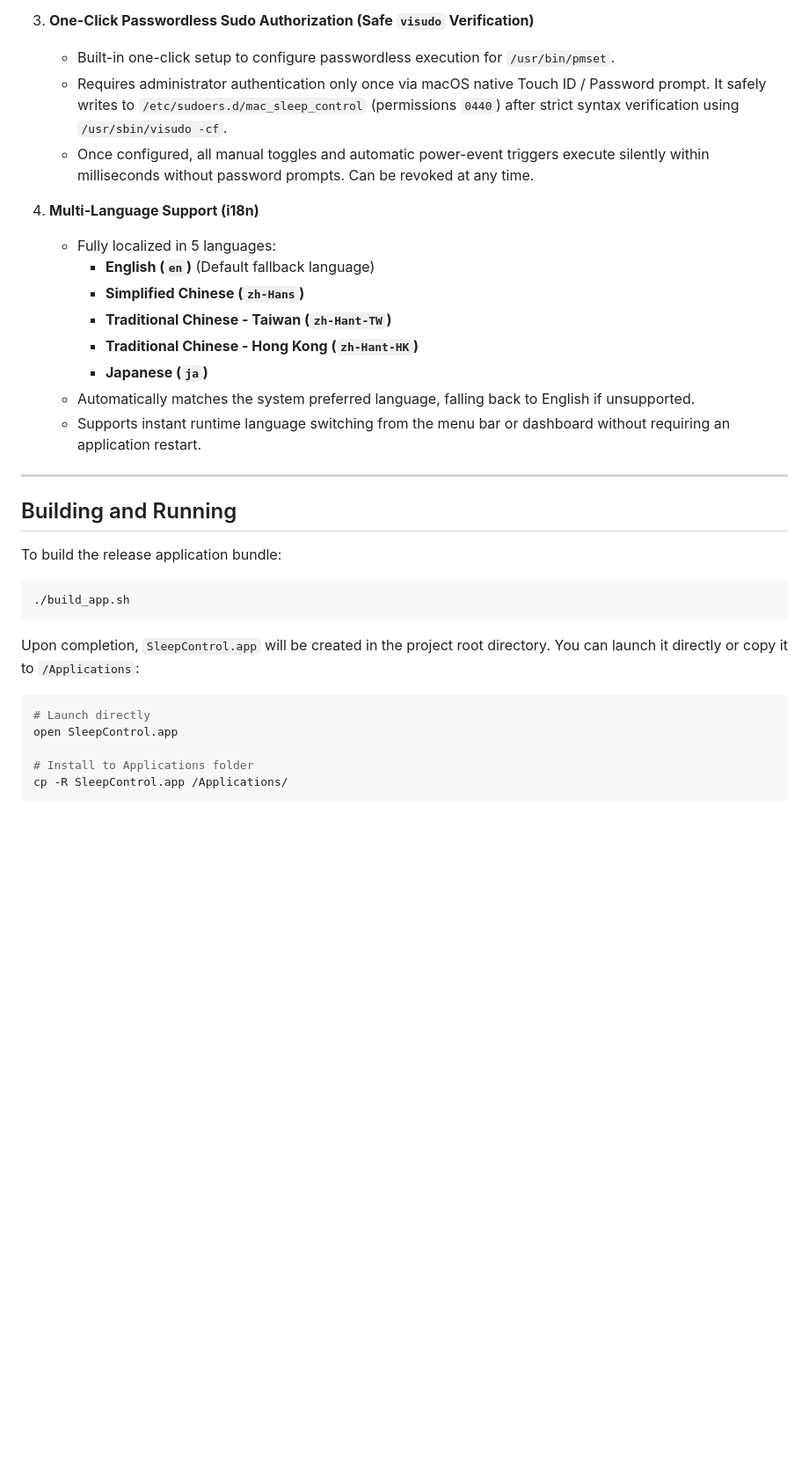
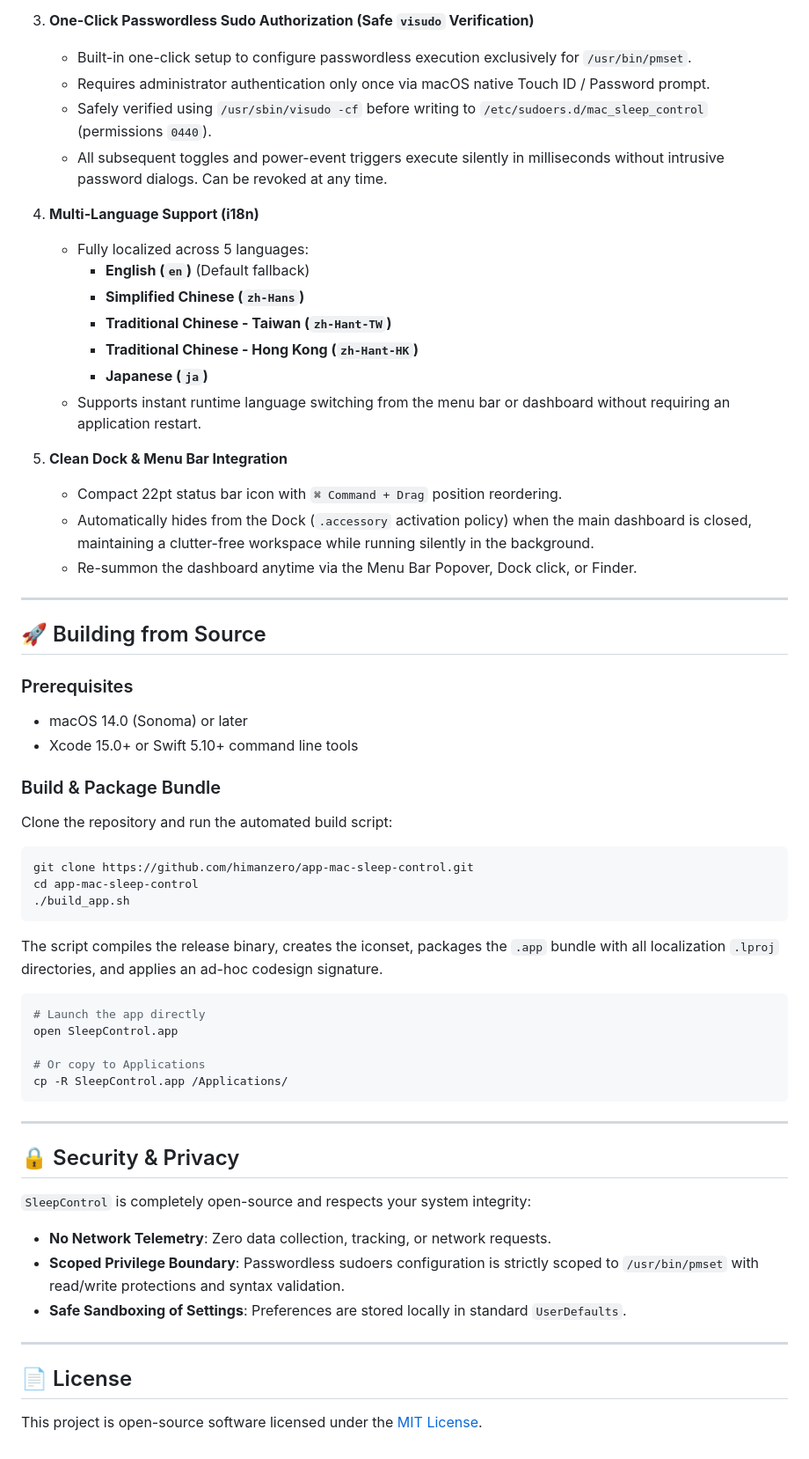
Before and after one commit to himanzero/macos-sleep-control, a Markdown page: README.md, the part around one of its changes. Shown at 88% size. GitHub-like rendering; blank space fills up the shorter version.

````diff
--- a/README.md
+++ b/README.md
@@ -19,35 +40,62 @@
 
 3. **One-Click Passwordless Sudo Authorization (Safe `visudo` Verification)**
-   - Built-in one-click setup to configure passwordless execution for `/usr/bin/pmset`.
-   - Requires administrator authentication only once via macOS native Touch ID / Password prompt. It safely writes to `/etc/sudoers.d/mac_sleep_control` (permissions `0440`) after strict syntax verification using `/usr/sbin/visudo -cf`.
-   - Once configured, all manual toggles and automatic power-event triggers execute silently within milliseconds without password prompts. Can be revoked at any time.
+   - Built-in one-click setup to configure passwordless execution exclusively for `/usr/bin/pmset`.
+   - Requires administrator authentication only once via macOS native Touch ID / Password prompt.
+   - Safely verified using `/usr/sbin/visudo -cf` before writing to `/etc/sudoers.d/mac_sleep_control` (permissions `0440`).
+   - All subsequent toggles and power-event triggers execute silently in milliseconds without intrusive password dialogs. Can be revoked at any time.
 
 4. **Multi-Language Support (i18n)**
-   - Fully localized in 5 languages:
-     - **English (`en`)** (Default fallback language)
+   - Fully localized across 5 languages:
+     - **English (`en`)** (Default fallback)
      - **Simplified Chinese (`zh-Hans`)**
      - **Traditional Chinese - Taiwan (`zh-Hant-TW`)**
      - **Traditional Chinese - Hong Kong (`zh-Hant-HK`)**
      - **Japanese (`ja`)**
-   - Automatically matches the system preferred language, falling back to English if unsupported.
    - Supports instant runtime language switching from the menu bar or dashboard without requiring an application restart.
+
+5. **Clean Dock & Menu Bar Integration**
+   - Compact 22pt status bar icon with `⌘ Command + Drag` position reordering.
+   - Automatically hides from the Dock (`.accessory` activation policy) when the main dashboard is closed, maintaining a clutter-free workspace while running silently in the background.
+   - Re-summon the dashboard anytime via the Menu Bar Popover, Dock click, or Finder.
 
 ---
 
-## Building and Running
+## 🚀 Building from Source
 
-To build the release application bundle:
+### Prerequisites
+- macOS 14.0 (Sonoma) or later
+- Xcode 15.0+ or Swift 5.10+ command line tools
+
+### Build & Package Bundle
+Clone the repository and run the automated build script:
 
 ```zsh
+git clone https://github.com/himanzero/app-mac-sleep-control.git
+cd app-mac-sleep-control
 ./build_app.sh
 ```
 
-Upon completion, `SleepControl.app` will be created in the project root directory. You can launch it directly or copy it to `/Applications`:
+The script compiles the release binary, creates the iconset, packages the `.app` bundle with all localization `.lproj` directories, and applies an ad-hoc codesign signature.
 
 ```zsh
-# Launch directly
+# Launch the app directly
 open SleepControl.app
 
-# Install to Applications folder
+# Or copy to Applications
 cp -R SleepControl.app /Applications/
 ```
+
+---
+
+## 🔒 Security & Privacy
+
+`SleepControl` is completely open-source and respects your system integrity:
+- **No Network Telemetry**: Zero data collection, tracking, or network requests.
+- **Scoped Privilege Boundary**: Passwordless sudoers configuration is strictly scoped to `/usr/bin/pmset` with read/write protections and syntax validation.
+- **Safe Sandboxing of Settings**: Preferences are stored locally in standard `UserDefaults`.
+
+---
+
+## 📄 License
+
+This project is open-source software licensed under the [MIT License](LICENSE).
````
Also changed, not shown: other parts of README.md (+28 -7 lines), dev_logs/2026-11-01_open_source_mit_license.md (added, +26 -0 lines), key_decisions/open_source_licensing.md (added, +16 -0 lines), docs/assets/app_icon.png (added), docs/assets/menubar_popover_en.png (added), docs/assets/menubar_popover_zh.png (added), 9 other files.
